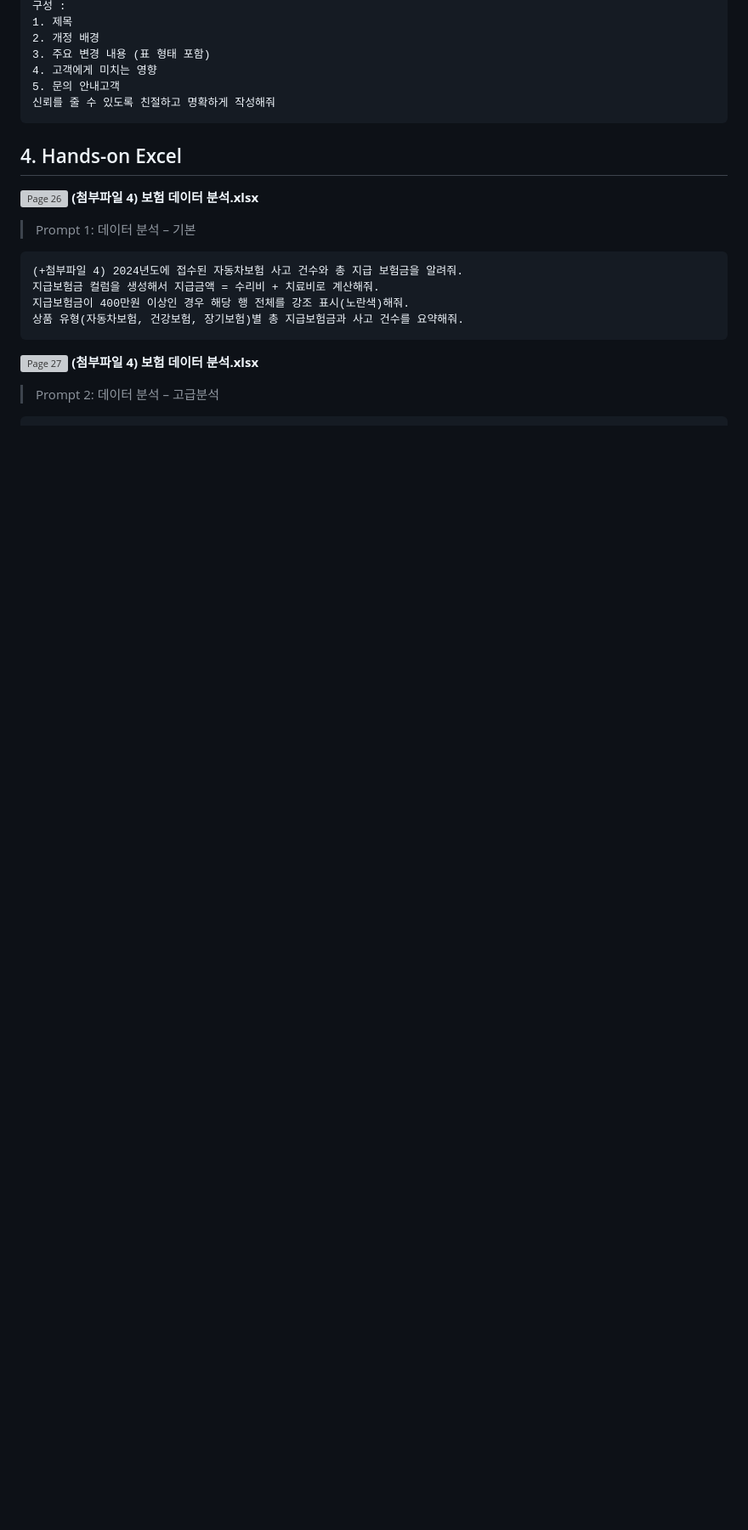
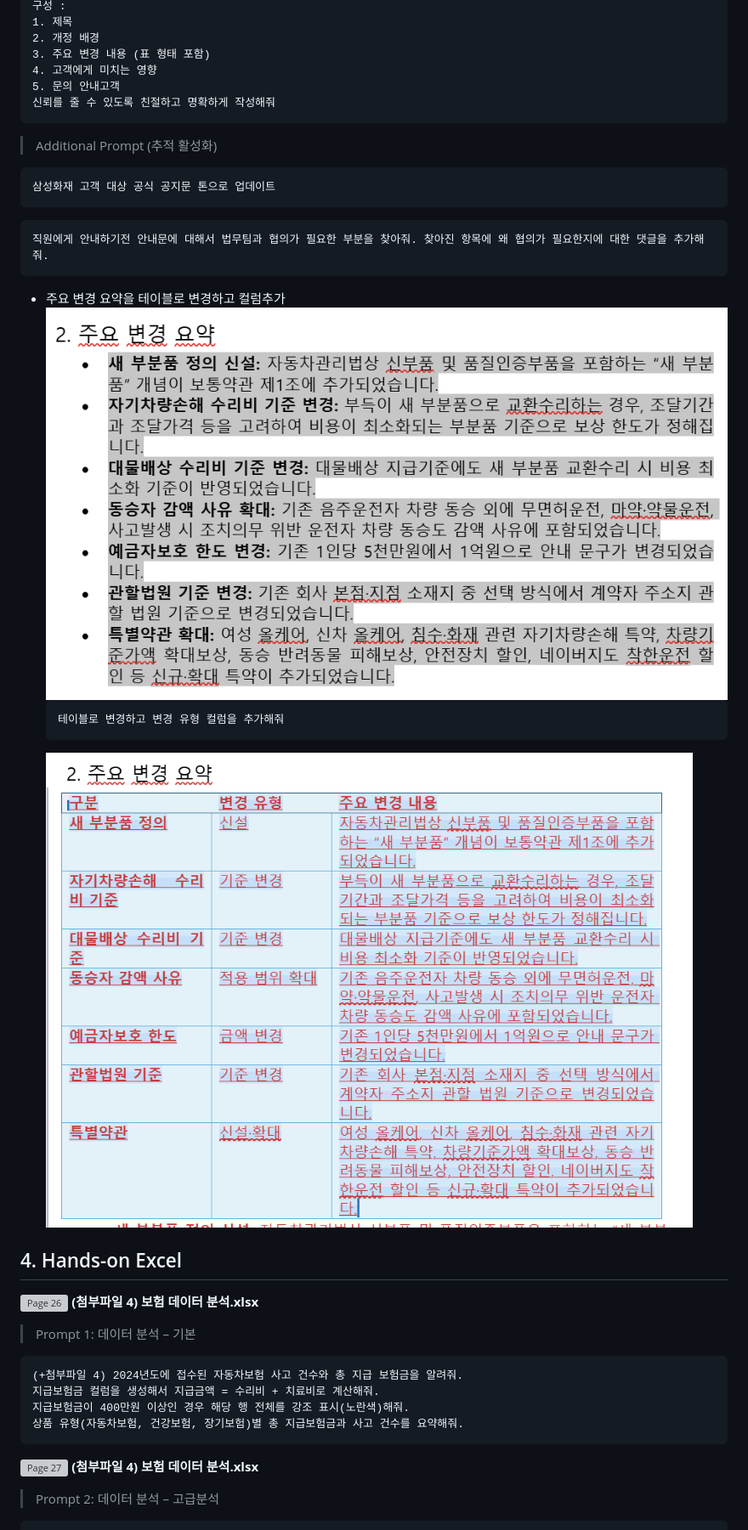
Before and after one commit to aiasdd/SFire, a Markdown page: Labs.md, the part around one of its changes. Shown at 85% size. Rendered like a GitHub page; pictures changed too: image-2.png (added), image-3.png (added); blank space fills up the shorter version; grey boxes are pictures that could not be loaded.

````diff
--- a/Labs.md
+++ b/Labs.md
@@ -79,6 +90,23 @@ https://www.kcaca.or.kr/inform/data.html
 5. 문의 안내고객
 신뢰를 줄 수 있도록 친절하고 명확하게 작성해줘
 ```
+> Additional Prompt (추적 활성화)
+
+```
+삼성화재 고객 대상 공식 공지문 톤으로 업데이트
+```
+
+```
+직원에게 안내하기전 안내문에 대해서 법무팀과 협의가 필요한 부분을 찾아줘. 찾아진 항목에 왜 협의가 필요한지에 대한 댓글을 추가해줘.
+```
+- 주요 변경 요약을 테이블로 변경하고 컬럼추가
+    ![alt text](image-2.png)
+    ```
+    테이블로 변경하고 변경 유형 컬럼을 추가해줘
+    ```
+    ![alt text](image-3.png)
+
+
 ## 4. Hands-on Excel
 ![Page 26](Media/page-026.png)
 **(첨부파일 4) 보험 데이터 분석.xlsx**
````
Also changed, not shown: other parts of Labs.md (+16 -5 lines), image-1.png (added), image.png (added), 1 other file.
